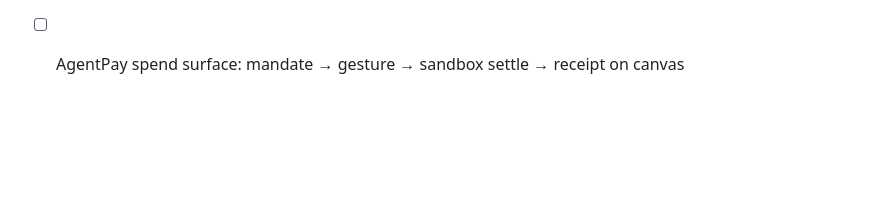
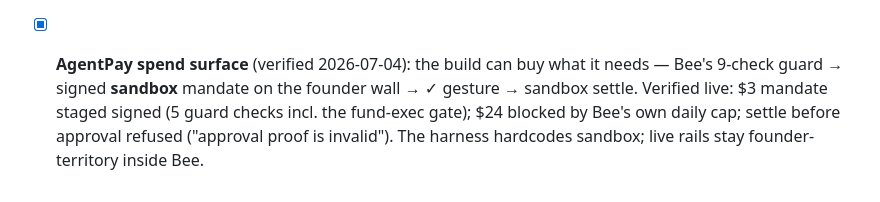
Before and after one commit to Rumblingb/raise, a Markdown page: README.md, the part around the change. Drawn GitHub-style; blank space fills up the shorter version.

Commit message:
docs: spend surface verified — event-window build list complete
Co-Authored-By: Claude Fable 5 <noreply@anthropic.com>

```diff
--- a/README.md
+++ b/README.md
@@ -81,4 +81,9 @@ Without Ollama or Bee it still runs — every degraded path is labeled in the UI
       Cursor's edits against the approved tokens** — the fleet answers to the founder's grammar.
       Verified: job lifecycle end-to-end; currently surfaces Cursor's real "Authentication
       required" until the founder runs `cursor-agent login` (founder-only step, by design).
-- [ ] AgentPay spend surface: mandate → gesture → sandbox settle → receipt on canvas
+- [x] **AgentPay spend surface** (verified 2026-07-04): the build can buy what it needs —
+      Bee's 9-check guard → signed **sandbox** mandate on the founder wall → ✓ gesture →
+      sandbox settle. Verified live: $3 mandate staged signed (5 guard checks incl. the
+      fund-exec gate); $24 blocked by Bee's own daily cap; settle before approval refused
+      ("approval proof is invalid"). The harness hardcodes sandbox; live rails stay
+      founder-territory inside Bee.
```
